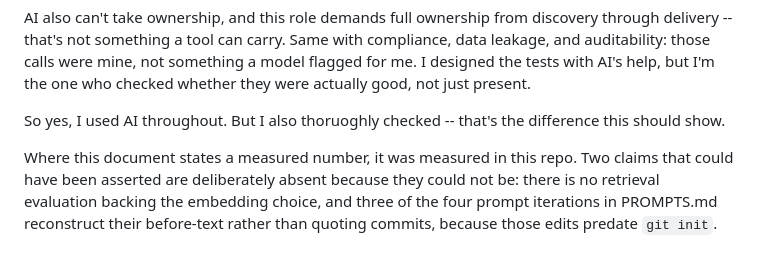
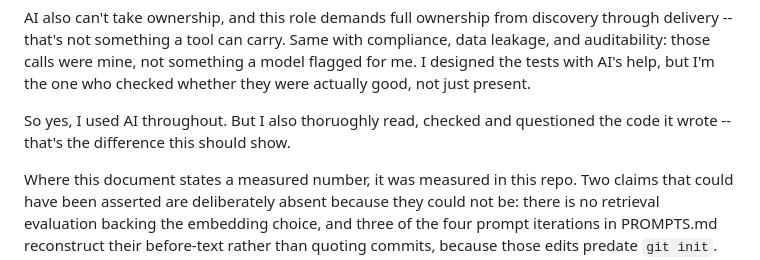
Before and after one commit to biresh1929/agentic-support-assistant, a Markdown page: README.md, the part around the change. Drawn GitHub-style.

Commit message:
Reword the AI-usage note's closing line
Author's own revision to the closing sentence, committed as written.

```diff
--- a/README.md
+++ b/README.md
@@ -233,7 +233,7 @@ those calls were mine, not something a model flagged for me. I
 designed the tests with AI's help, but I'm the one who checked
 whether they were actually good, not just present.
 
-So yes, I used AI throughout. But I also thoruoghly checked  -- that's the difference this should show.
+So yes, I used AI throughout. But I also thoruoghly read, checked and questioned the code it wrote -- that's the difference this should show.
 
 Where this document states a measured number, it was measured in this repo.
 Two claims that could have been asserted are deliberately absent because they
```
